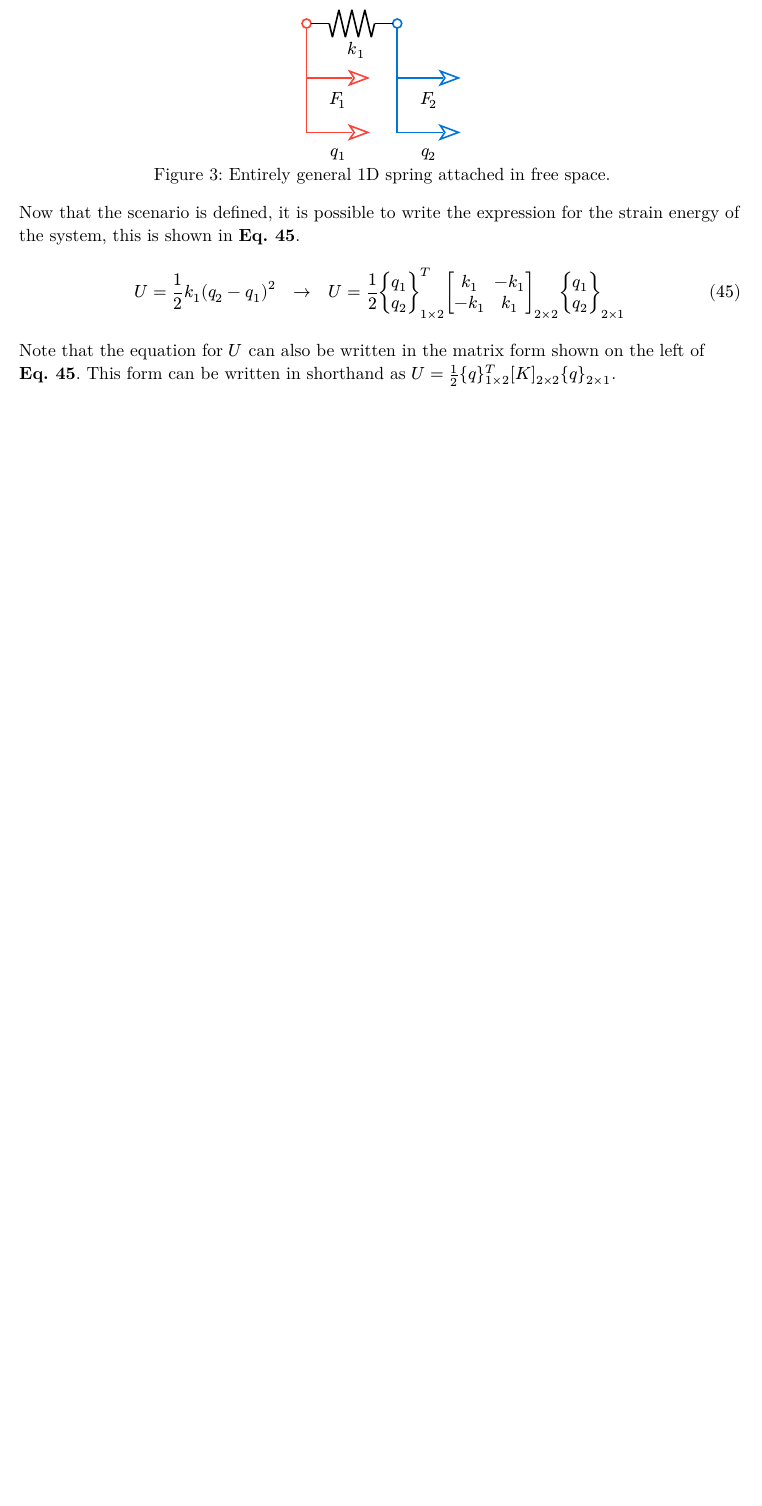
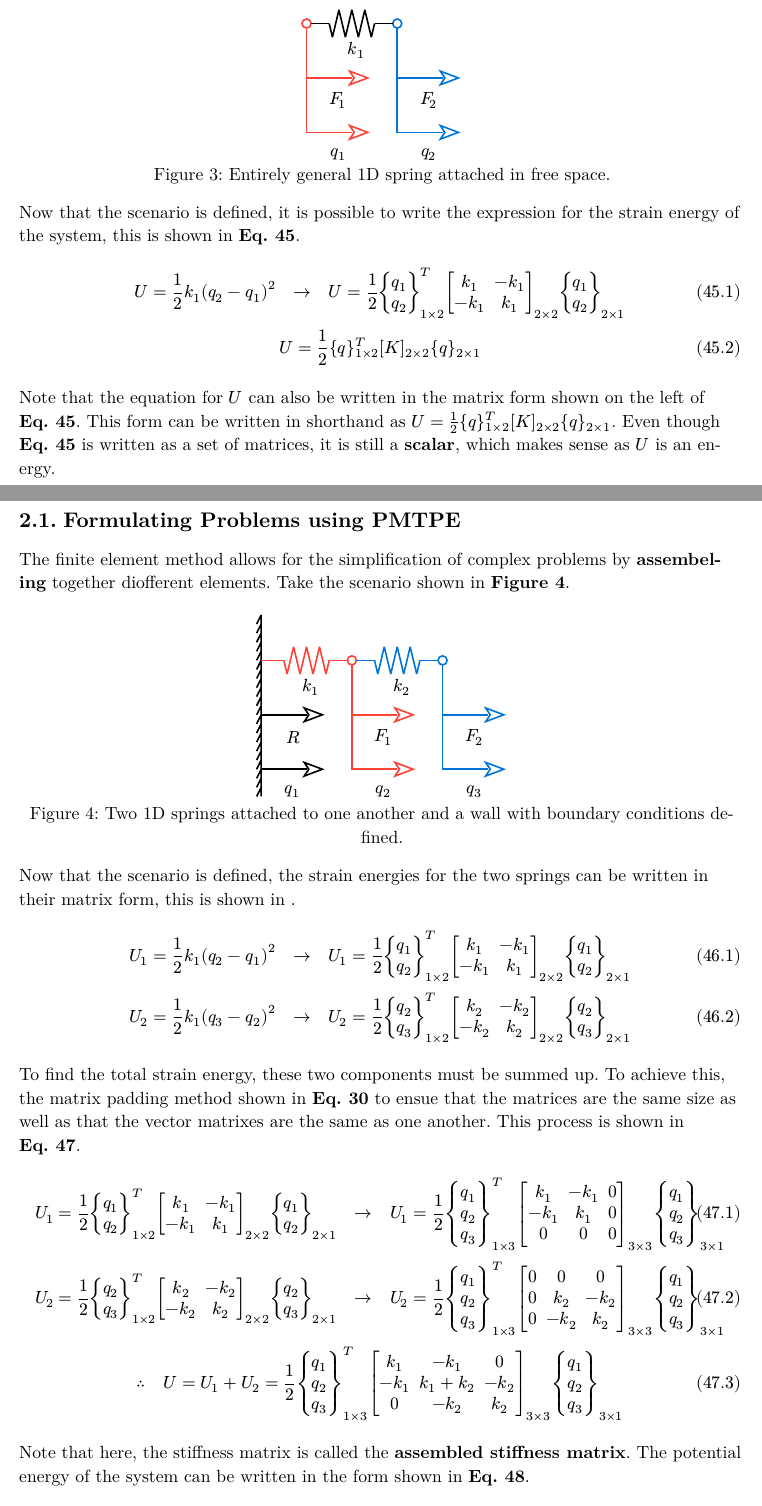
Before and after one commit to Fasuy-git/SESM6047, a Typst document (main.typ, which reads lecture_1/lecture_1.typ, lecture_2/lecture_2.typ): part of page 15 of 15 before the commit and two parts of pages 15 and 16 of 17 after it, the two joined at a grey line, cut so that both start at the same text, the shorter picture padded with empty space. The pictures show the PDF file main.pdf that the author committed with the source.

Commit message:
Add notes on 100% of lecture 2

```diff
--- a/lecture_1/lecture_1.typ
+++ b/lecture_1/lecture_1.typ
@@ -1,6 +1,6 @@
 #import "../template.typ": *
 
-= Lecture 1
+#lecture("Lecture 1", 1, 1)
 
 == Principle of Minimum Total Potential Energy (PMTPE)
 
@@ -208,3 +210,5 @@ $
 $<1-strain-energy-general-spring>
 
-Note that the equation for $U$ can also be written in the matrix form shown on the left of *@1-strain-energy-general-spring*. This form can be written in shorthand as $U = 1/2 {q}_(1 times 2)^T [K]_(2 times 2){q}_(2 times 1)$.
+Note that the equation for $U$ can also be written in the matrix form shown on the left of *@1-strain-energy-general-spring*. This form can be written in shorthand as $U = 1/2 {q}_(1 times 2)^T [K]_(2 times 2){q}_(2 times 1)$. Even though *@1-strain-energy-general-spring* is written as a set of matrices, it is still a *scalar*, which makes sense as $U$ is an energy.
+
+#pagebreak()
--- /dev/null
+++ b/lecture_2/lecture_2.typ
@@ -0,0 +1,9 @@
+#import "../template.typ": *
+
+#lecture("Lecture 2", 1, 2)
+
+== Formulating Problems using PMTPE
+
+The finite element method allows for the simplification of complex problems by *assembeling* together diofferent elements. Take the scenario shown in *@2-spring-diagram-boundary-conditions*.
+
+#figure(
@@ -0,0 +56,66 @@
+    line((0, -2.4), (1, -2.4))
+    mark((1.4, -2.4), 0deg, symbol: "stealth", scale: 2)
+    content((0.7, -2.8), $q_1$)
+  }),
+  caption: [Two 1D springs attached to one another and a wall with boundary conditions defined.],
+  supplement: [Figure],
+  kind: figure,
+)<2-spring-diagram-boundary-conditions>
+
+Now that the scenario is defined, the  strain energies for the two springs can be written in their matrix form, this is shown in .
+
+$
+  U_1 = 1/2 k_1(q_2 - q_1)^2 quad arrow.r quad U_1 = 1/2 vec(q_1, q_2)_(1 times 2)^T mat(k_1, -k_1; -k_1, k_1)_(2 times 2) vec(q_1, q_2)_(2 times 1)
+  \
+  U_2 = 1/2 k_1(q_3 - q_2)^2 quad arrow.r quad U_2 = 1/2 vec(q_2, q_3)_(1 times 2)^T mat(k_2, -k_2; -k_2, k_2)_(2 times 2) vec(q_2, q_3)_(2 times 1)
+$<2-strain-energies>
+
+To find the total strain energy, these two components must be summed up. To achieve this, the matrix padding method shown in *@0-banded-matrix-example* to ensue that the matrices are the same size as well as that the vector matrixes are the same as one another. This process is shown in *@2-total-strain-energies*.
+
+$
+  U_1 = 1/2 vec(q_1, q_2)_(1 times 2)^T mat(k_1, -k_1; -k_1, k_1)_(2 times 2) vec(q_1, q_2)_(2 times 1)
+  quad arrow.r quad
+  U_1 = 1/2 vec(q_1, q_2, q_3)_(1 times 3)^T mat(k_1, -k_1, 0; -k_1, k_1, 0; 0, 0, 0)_(3 times 3) vec(q_1, q_2, q_3)_(3 times 1)
+  \
+  U_2 = 1/2 vec(q_2, q_3)_(1 times 2)^T mat(k_2, -k_2; -k_2, k_2)_(2 times 2) vec(q_2, q_3)_(2 times 1)
+  quad arrow.r quad
+  U_2 = 1/2 vec(q_1, q_2, q_3)_(1 times 3)^T mat(0, 0, 0; 0, k_2, -k_2; 0, -k_2, k_2;)_(3 times 3) vec(q_1, q_2, q_3)_(3 times 1)
+  \
+  therefore quad U = U_1 + U_2 =
+  1/2 vec(q_1, q_2, q_3)_(1 times 3)^T
+  mat(k_1, -k_1, 0; -k_1, k_1 + k_2, -k_2; 0, -k_2, k_2;)_(3 times 3)
+  vec(q_1, q_2, q_3)_(3 times 1)
+$<2-total-strain-energies>
+
+Note that here, the stiffness matrix is called the *assembled stiffness matrix*. The potential energy of the system can be written in the form shown in *@2-potential-energy*.
+
+$
+  V = -(q_1 R + q_2 F_1 + q_3 F_2) quad arrow.r quad
+  V = - mat(delim: "{", R, F_1, F_2)_(1 times 3) vec(q_1, q_2, q_3)_(3 times 1) = -{F}_(1 times 3)^T {q}_(3 times 1)
+$<2-potential-energy>
+
+Note that *@2-potential-energy* is still a scalar value which makes sense as $V$ is an energy. At this point the PMTPE condition can be applied, $(diff Pi(q_i)) / (diff q_i)$, to obtain a solution. Alternatively, the *governing equation of equilibrium* can be applied the system to obtain a solution, shown in *@2-governing-eq-equilibrium*.
+
+$
+  [K]{q} = {F} quad arrow.r quad mat(k_1, -k_1, 0; -k_1, k_1 + k_2, -k_2; 0, -k_2, k_2)_(3 times 3)vec(q_1, q_2, q_3)_(3 times 1) = vec(R, F_1, F_2)_(3 times 1)
+$<2-governing-eq-equilibrium>
+
+The next step to generate a solution is to invert the assembled matrix to find solutions for the ${q}$ matrix. However, currently the $[K]$ matrix is *singular*, as shown in *@2-singular-matrix*.
+
+$
+  {q} = [K]^(-1){F} quad arrow.r quad
+  |K| = mat(delim: "|", k_1, -k_1, 0; -k_1, k_1 + k_2, -k_2; 0, -k_2, k_2) = 0
+$<2-singular-matrix>
+
+$[K]$ being singular (determinant is equal to zero) means the inverse matrix cannot be calculated. This is effectively because the scenario is unbounded and so turns into a dynamics problem as there is nothing containing or holding down the springs. We can fix this by applying a *boundary condition*, for *@2-spring-diagram-boundary-conditions* we will apply $q_1 = 0$ as the boundary condition, this effectively eliminates those rows from the governing equation of equilibrium and makes the determinant non-zero, this is shown in *@2-boundary-conditions*.
+
+$
+  "If" q_1 = 0 "then" quad arrow.r quad
+  mat(
+    cancel(cancel(k_1, angle: #90deg, length: #140%), angle: #0deg), cancel(-k_1, angle: #90deg, length: #200%), cancel(0, angle: #90deg, length: #300%);
+    cancel(-k_1, angle: #0deg, length: #100%), k_1 + k_2, -k_2;
+    cancel(0, angle: #0deg, length: #100%), -k_2, k_2
+  )_(3 times 3)
+  vec(
+    cancel(q_1, angle: #90deg, length: #100%),
+    q_2,
@@ -0,0 +132,5 @@
+  mat(
+    k_1 + k_2, -k_2;
+    -k_2, k_2
+  )_(2 times 2)vec(q_2, q_3)_(2 times 1) = vec(F_1, F_2)_(2 times 1)
+$<2-boundary-conditions>
```
Also changed, not shown: definitions.typ (+0 -1 lines), main.typ (+1 -0 lines), template.typ (+25 -0 lines), main.pdf, lecture_1/lecture_1.typ (2 more changed lines), lecture_2/lecture_2.typ (64 more changed lines).
